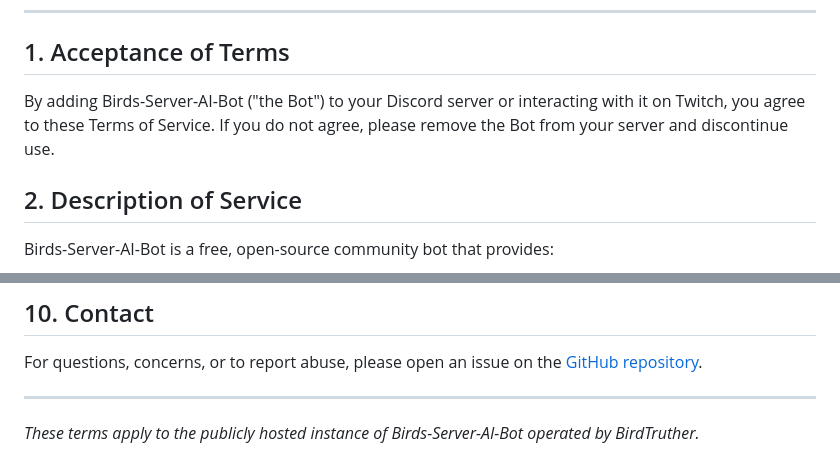
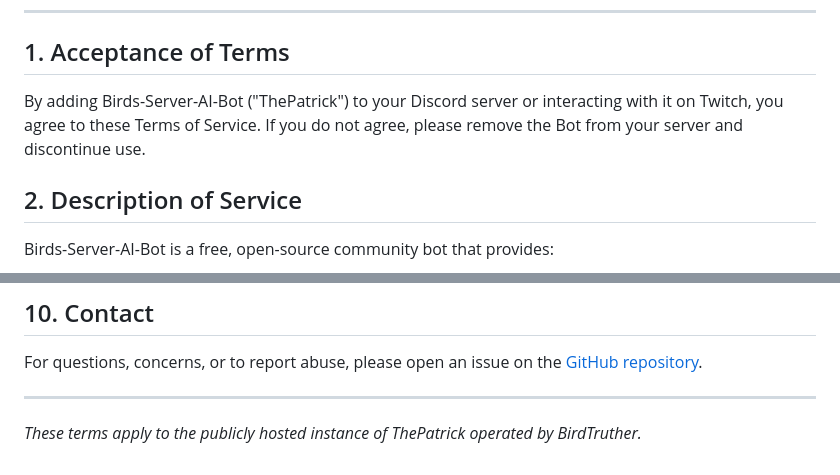
Before and after one commit to BirdTruther/Birds-Server-AI-Bot, a Markdown page: TERMS_OF_SERVICE.md, 2 parts joined by grey strips. Rendered like a GitHub page.

Commit message:
Update bot name from 'Birds-Server-AI-Bot' to 'ThePatrick'

```diff
--- a/TERMS_OF_SERVICE.md
+++ b/TERMS_OF_SERVICE.md
@@ -7,7 +7,7 @@
 
 ## 1. Acceptance of Terms
 
-By adding Birds-Server-AI-Bot ("the Bot") to your Discord server or interacting with it on Twitch, you agree to these Terms of Service. If you do not agree, please remove the Bot from your server and discontinue use.
+By adding Birds-Server-AI-Bot ("ThePatrick") to your Discord server or interacting with it on Twitch, you agree to these Terms of Service. If you do not agree, please remove the Bot from your server and discontinue use.
 
 ## 2. Description of Service
 
@@ -85,4 +85,4 @@ For questions, concerns, or to report abuse, please open an issue on the [GitHub
 
 ---
 
-*These terms apply to the publicly hosted instance of Birds-Server-AI-Bot operated by BirdTruther.*
+*These terms apply to the publicly hosted instance of ThePatrick operated by BirdTruther.*
```
